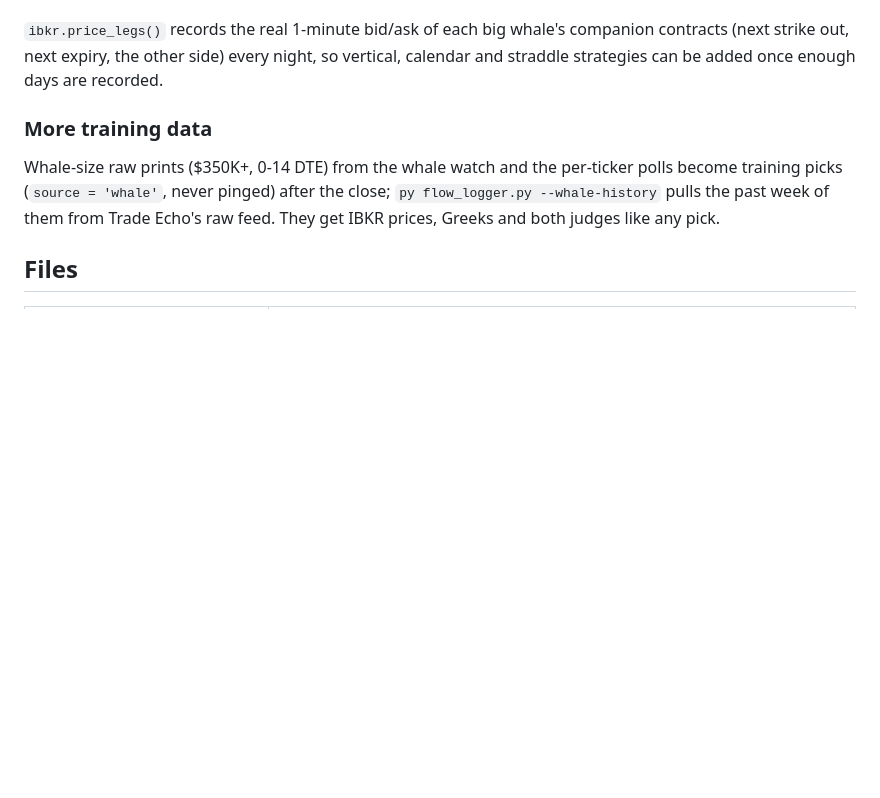
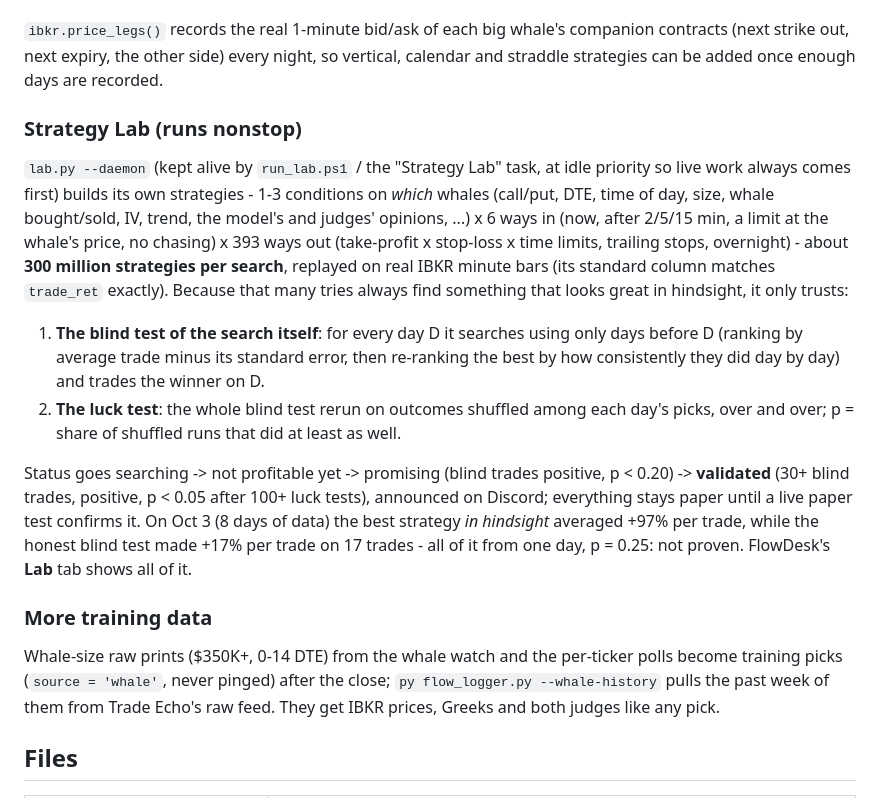
Before and after one commit to Ayush-Kandel/OPTIONS-FLOW-RESEARCH, a Markdown page: README.md, the part around the change. GitHub-like rendering; blank space fills up the shorter version.

```diff
--- a/README.md
+++ b/README.md
@@ -50,6 +50,15 @@ Predicting the spike turned out not to be the same as picking profitable trades:
 `picker:` models train one regressor per strategy and trade each pick with its best predicted strategy (or skip it). In the walk-forward replay a strategy's result is only used for training once its trade had **closed before the day being predicted** (a hold-to-expiry result can arrive days later), and whales that sold are never taken, exactly like live pings. Pings name the chosen play. Hermes and Qwen get the playbook, each strategy's results on similar earlier trades and their own trading record, and choose a strategy with every take/skip; their Contest accounts trade their choice. On Oct 3 the strategy picker was the first method with a positive blind-test result: +1.4% per trade over 88 trades (within noise for now).
 
 `ibkr.price_legs()` records the real 1-minute bid/ask of each big whale's companion contracts (next strike out, next expiry, the other side) every night, so vertical, calendar and straddle strategies can be added once enough days are recorded.
+
+### Strategy Lab (runs nonstop)
+
+`lab.py --daemon` (kept alive by `run_lab.ps1` / the "Strategy Lab" task, at idle priority so live work always comes first) builds its own strategies - 1-3 conditions on *which* whales (call/put, DTE, time of day, size, whale bought/sold, IV, trend, the model's and judges' opinions, ...) x 6 ways in (now, after 2/5/15 min, a limit at the whale's price, no chasing) x 393 ways out (take-profit x stop-loss x time limits, trailing stops, overnight) - about **300 million strategies per search**, replayed on real IBKR minute bars (its standard column matches `trade_ret` exactly). Because that many tries always find something that looks great in hindsight, it only trusts:
+
+1. **The blind test of the search itself**: for every day D it searches using only days before D (ranking by average trade minus its standard error, then re-ranking the best by how consistently they did day by day) and trades the winner on D.
+2. **The luck test**: the whole blind test rerun on outcomes shuffled among each day's picks, over and over; p = share of shuffled runs that did at least as well.
+
+Status goes searching -> not profitable yet -> promising (blind trades positive, p < 0.20) -> **validated** (30+ blind trades, positive, p < 0.05 after 100+ luck tests), announced on Discord; everything stays paper until a live paper test confirms it. On Oct 3 (8 days of data) the best strategy *in hindsight* averaged +97% per trade, while the honest blind test made +17% per trade on 17 trades - all of it from one day, p = 0.25: not proven. FlowDesk's **Lab** tab shows all of it.
 
 ### More training data
 
```
